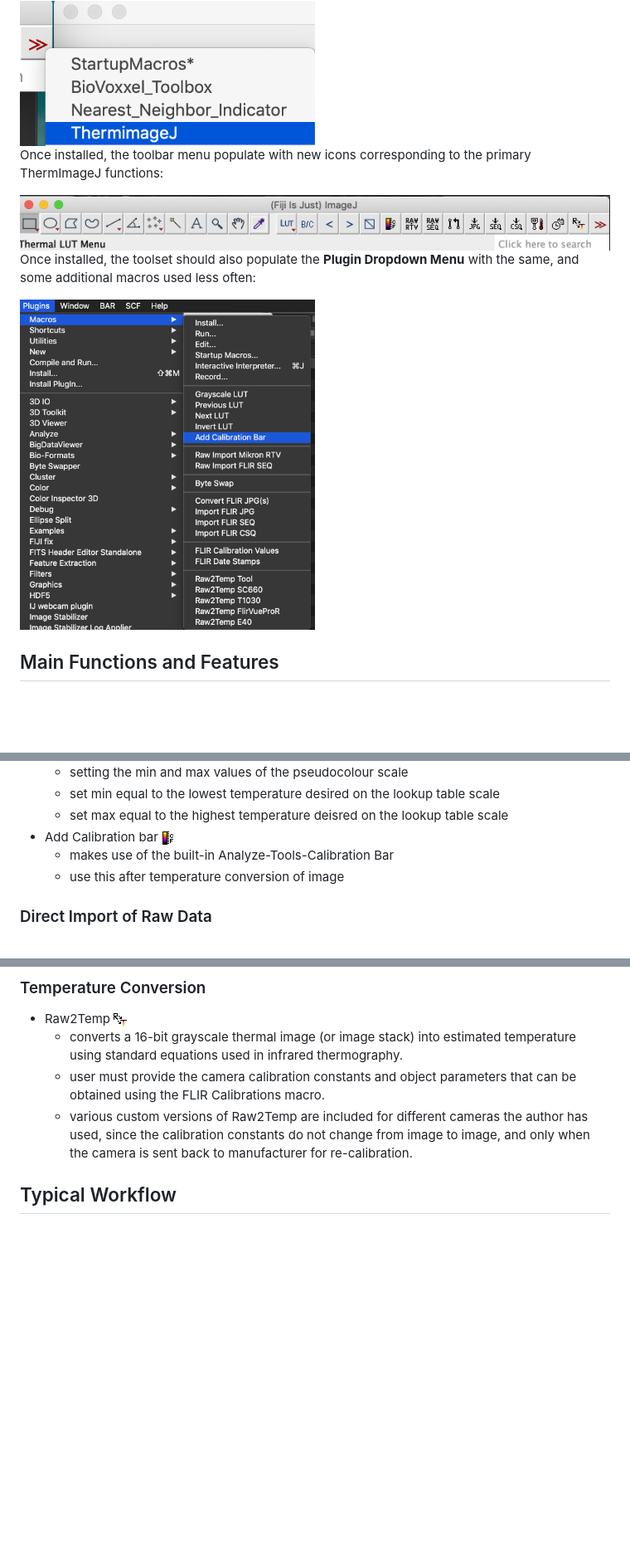
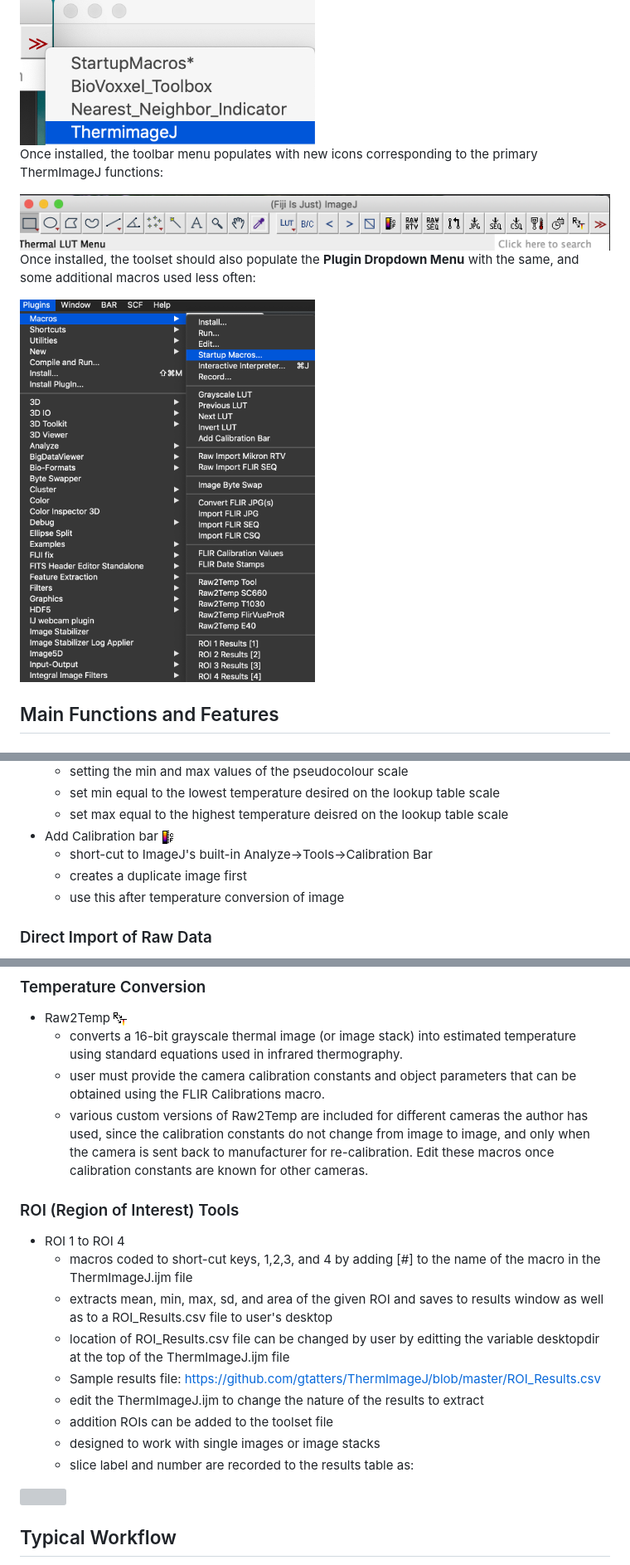
Before and after one commit to gtatters/ThermImageJ, a Markdown page: Readme.md, 3 parts joined by grey strips. Shown at 83% size. GitHub-like rendering; pictures changed too: images/plugin-macro.png; blank space fills up the shorter version; grey boxes are pictures that could not be loaded.

Commit message:
Added ROI shortcuts

```diff
--- a/Readme.md
+++ b/Readme.md
@@ -155,7 +155,7 @@ Which will reveal any of the toolsets in the folder. Click on **ThermImageJ** to
 
 <img src="./images/more-tools-toolsets-menu.png" width="50%" />
 
-Once installed, the toolbar menu populate with new icons corresponding to the primary ThermImageJ functions:
+Once installed, the toolbar menu populates with new icons corresponding to the primary ThermImageJ functions:
 
 <img src="./images/toolbar-after-install.png" width="100%" />
 
@@ -184,7 +184,8 @@ Main Functions and Features
     -   set min equal to the lowest temperature desired on the lookup table scale
     -   set max equal to the highest temperature deisred on the lookup table scale
 -   Add Calibration bar <img src='./images/CalBar.png'>
-    -   makes use of the built-in Analyze-Tools-Calibration Bar
+    -   short-cut to ImageJ's built-in Analyze-&gt;Tools-&gt;Calibration Bar
+    -   creates a duplicate image first
     -   use this after temperature conversion of image
 
 ### Direct Import of Raw Data
@@ -232,4 +233,17 @@ Main Functions and Features
 -   Raw2Temp <img src='./images/Raw2Temp.png'>
     -   converts a 16-bit grayscale thermal image (or image stack) into estimated temperature using standard equations used in infrared thermography.
     -   user must provide the camera calibration constants and object parameters that can be obtained using the FLIR Calibrations macro.
-    -   various custom versions of Raw2Temp are included for different cameras the author has used, since the calibration constants do not change from image to image, and only when the camera is sent back to manufacturer for re-calibration.
+    -   various custom versions of Raw2Temp are included for different cameras the author has used, since the calibration constants do not change from image to image, and only when the camera is sent back to manufacturer for re-calibration. Edit these macros once calibration constants are known for other cameras.
+
+### ROI (Region of Interest) Tools
+
+-   ROI 1 to ROI 4
+    -   macros coded to short-cut keys, 1,2,3, and 4 by adding \[\#\] to the name of the macro in the ThermImageJ.ijm file
+    -   extracts mean, min, max, sd, and area of the given ROI and saves to results window as well as to a ROI\_Results.csv file to user's desktop
+    -   location of ROI\_Results.csv file can be changed by user by editting the variable desktopdir at the top of the ThermImageJ.ijm file
+    -   Sample results file: <https://github.com/gtatters/ThermImageJ/blob/master/ROI_Results.csv>
+    -   edit the ThermImageJ.ijm to change the nature of the results to extract
+    -   addition ROIs can be added to the toolset file
+    -   designed to work with single images or image stacks
+    -   slice label and number are recorded to the results table as:
+
```
Also changed, not shown: other parts of Readme.md (+3 -1 lines).
